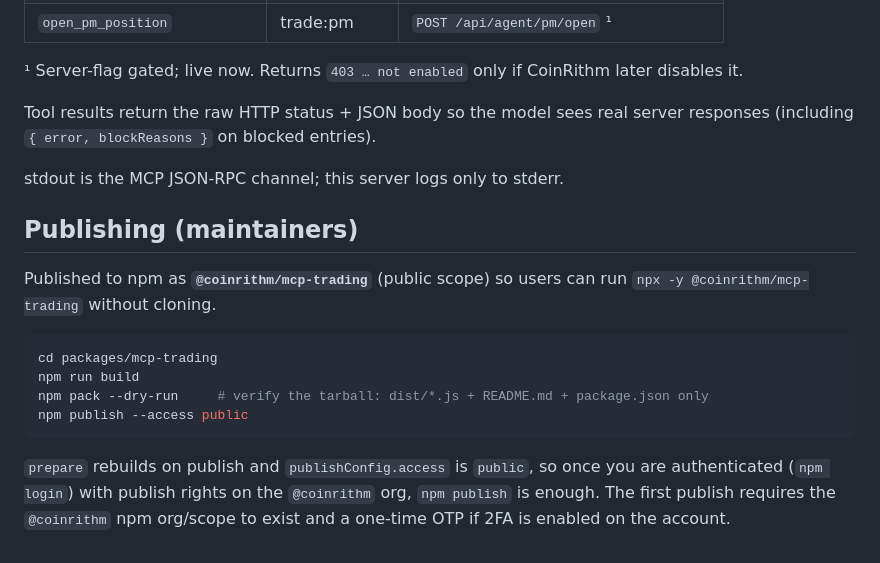
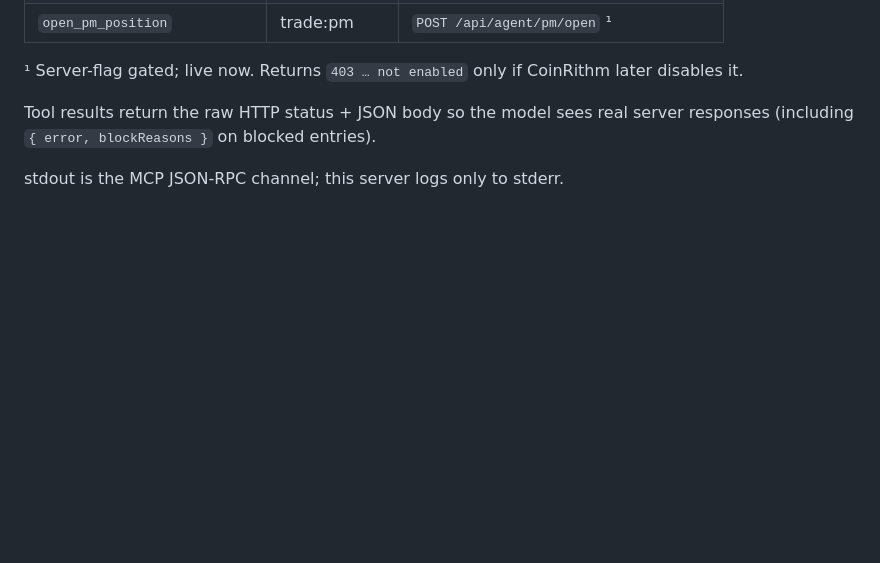
Before and after one commit to CoinRithm/coinrithm-agent-trading, a Markdown page: packages/mcp-trading/README.md, the part around the change. Drawn GitHub-style; blank space fills up the shorter version.

````diff
--- a/packages/mcp-trading/README.md
+++ b/packages/mcp-trading/README.md
@@ -78,20 +78,3 @@ Tool results return the raw HTTP status + JSON body so the model sees real
 server responses (including `{ error, blockReasons }` on blocked entries).
 
 stdout is the MCP JSON-RPC channel; this server logs only to stderr.
-
-## Publishing (maintainers)
-
-Published to npm as **`@coinrithm/mcp-trading`** (public scope) so users can run
-`npx -y @coinrithm/mcp-trading` without cloning.
-
-```bash
-cd packages/mcp-trading
-npm run build
-npm pack --dry-run     # verify the tarball: dist/*.js + README.md + package.json only
-npm publish --access public
-```
-
-`prepare` rebuilds on publish and `publishConfig.access` is `public`, so once you
-are authenticated (`npm login`) with publish rights on the `@coinrithm` org,
-`npm publish` is enough. The first publish requires the `@coinrithm` npm org/scope
-to exist and a one-time OTP if 2FA is enabled on the account.
````
Also changed, not shown: packages/mcp-trading/DEPLOY.md (+26 -0 lines).
